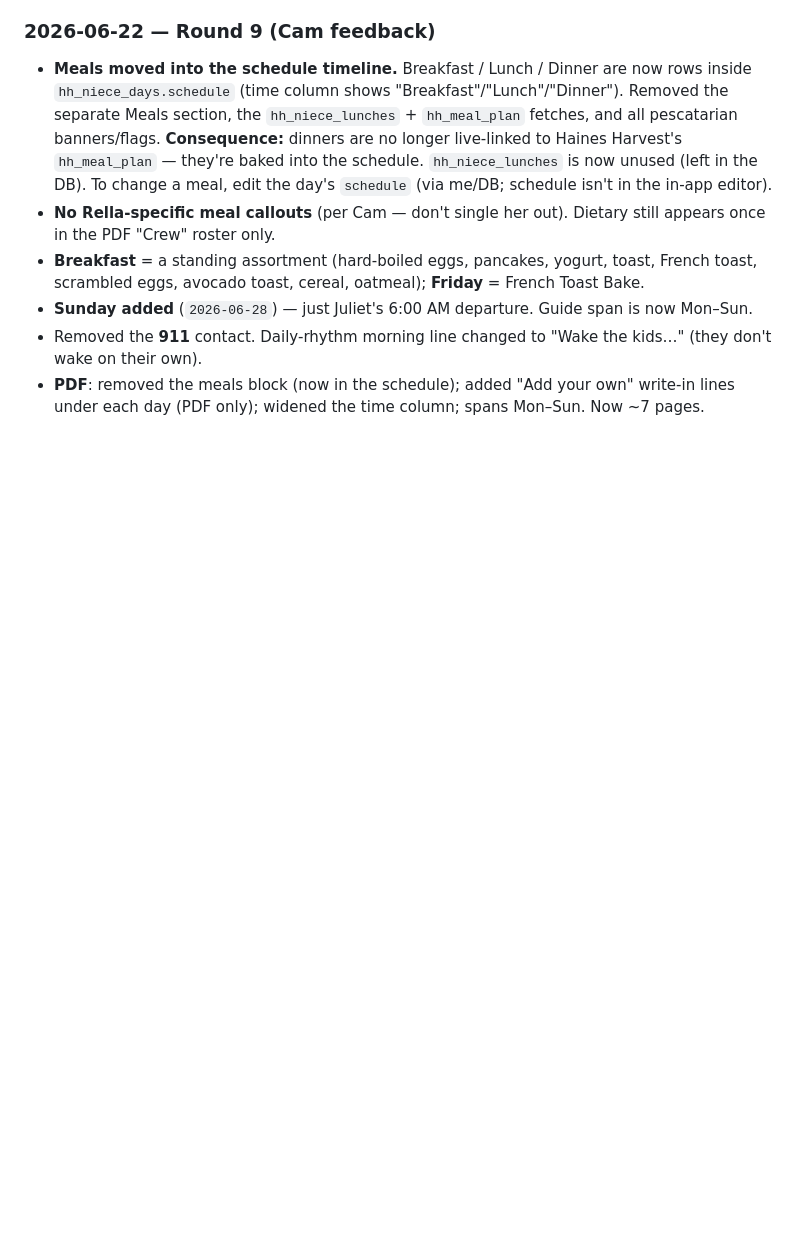
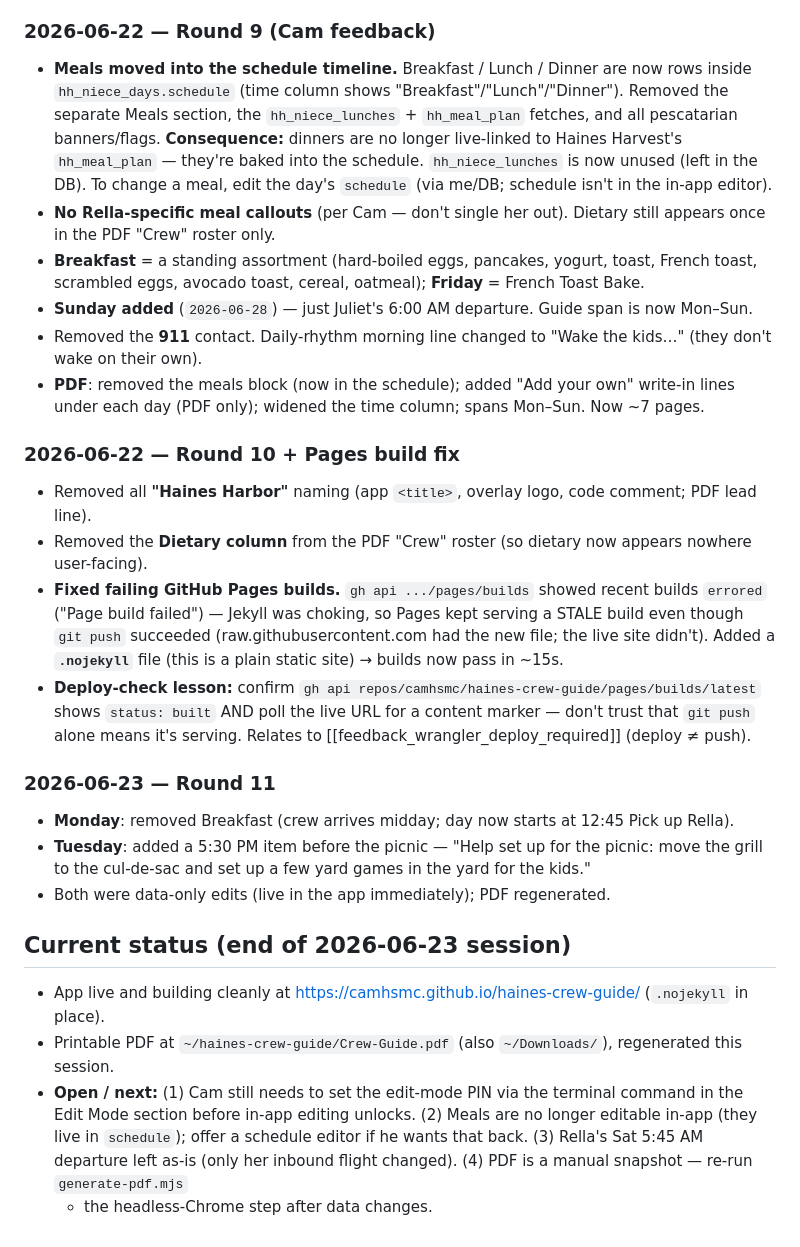
Before and after one commit to camhsmc/haines-crew-guide, a Markdown page: CLAUDE.md, the part around the change. GitHub-like rendering; blank space fills up the shorter version.

Commit message:
Session log: rounds 10-11 + Pages build fix
Co-Authored-By: Claude Opus 4.8 (1M context) <noreply@anthropic.com>

```diff
--- a/CLAUDE.md
+++ b/CLAUDE.md
@@ -215,3 +215,29 @@ framing — is intentionally NOT displayed. The source `hh_meal_plan` rows are l
   wake on their own).
 - **PDF**: removed the meals block (now in the schedule); added "Add your own" write-in lines under
   each day (PDF only); widened the time column; spans Mon–Sun. Now ~7 pages.
+
+### 2026-06-22 — Round 10 + Pages build fix
+- Removed all **"Haines Harbor"** naming (app `<title>`, overlay logo, code comment; PDF lead line).
+- Removed the **Dietary column** from the PDF "Crew" roster (so dietary now appears nowhere user-facing).
+- **Fixed failing GitHub Pages builds.** `gh api .../pages/builds` showed recent builds `errored`
+  ("Page build failed") — Jekyll was choking, so Pages kept serving a STALE build even though
+  `git push` succeeded (raw.githubusercontent.com had the new file; the live site didn't). Added a
+  **`.nojekyll`** file (this is a plain static site) → builds now pass in ~15s.
+- **Deploy-check lesson:** confirm `gh api repos/camhsmc/haines-crew-guide/pages/builds/latest`
+  shows `status: built` AND poll the live URL for a content marker — don't trust that `git push`
+  alone means it's serving. Relates to [[feedback_wrangler_deploy_required]] (deploy ≠ push).
+
+### 2026-06-23 — Round 11
+- **Monday**: removed Breakfast (crew arrives midday; day now starts at 12:45 Pick up Rella).
+- **Tuesday**: added a 5:30 PM item before the picnic — "Help set up for the picnic: move the grill
+  to the cul-de-sac and set up a few yard games in the yard for the kids."
+- Both were data-only edits (live in the app immediately); PDF regenerated.
+
+## Current status (end of 2026-06-23 session)
+- App live and building cleanly at https://camhsmc.github.io/haines-crew-guide/ (`.nojekyll` in place).
+- Printable PDF at `~/haines-crew-guide/Crew-Guide.pdf` (also `~/Downloads/`), regenerated this session.
+- **Open / next:** (1) Cam still needs to set the edit-mode PIN via the terminal command in the Edit
+  Mode section before in-app editing unlocks. (2) Meals are no longer editable in-app (they live in
+  `schedule`); offer a schedule editor if he wants that back. (3) Rella's Sat 5:45 AM departure left
+  as-is (only her inbound flight changed). (4) PDF is a manual snapshot — re-run `generate-pdf.mjs`
+  + the headless-Chrome step after data changes.
```
